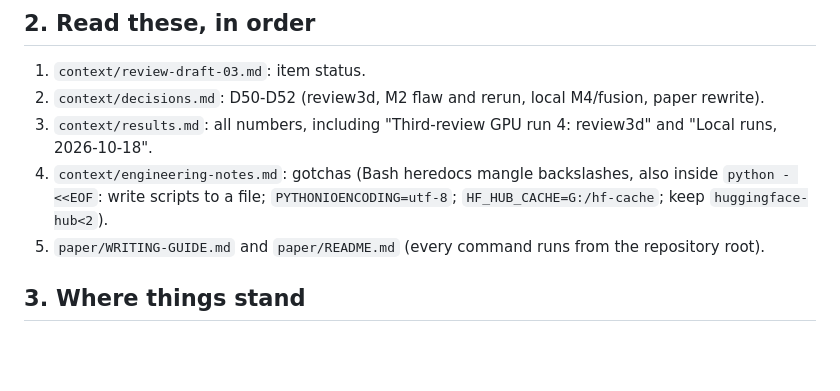
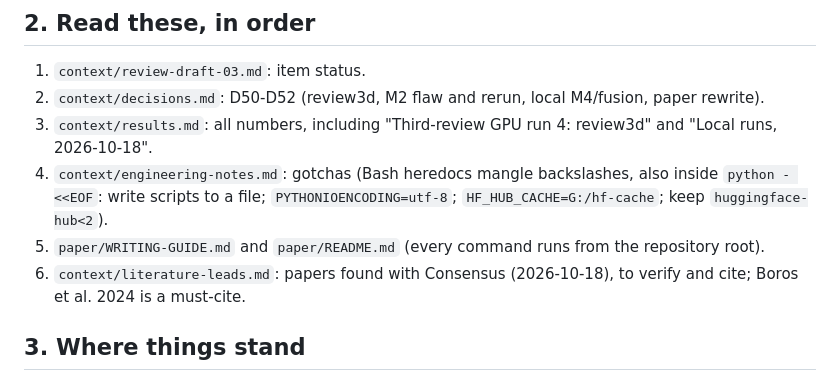
Before and after one commit to Ariffurrhmn/bengali-postocr-sllm, a Markdown page: context/NEXT-SESSION.md, the part around the change. GitHub-like rendering; blank space fills up the shorter version.

Commit message:
Record literature leads from a Consensus search (to verify before citing)

```diff
--- a/context/NEXT-SESSION.md
+++ b/context/NEXT-SESSION.md
@@ -15,6 +15,7 @@ Handoff updated 2026-10-18. Read this file first, then the files in section 2. C
 3. `context/results.md`: all numbers, including "Third-review GPU run 4: review3d" and "Local runs, 2026-10-18".
 4. `context/engineering-notes.md`: gotchas (Bash heredocs mangle backslashes, also inside `python - <<EOF`: write scripts to a file; `PYTHONIOENCODING=utf-8`; `HF_HUB_CACHE=G:/hf-cache`; keep `huggingface-hub<2`).
 5. `paper/WRITING-GUIDE.md` and `paper/README.md` (every command runs from the repository root).
+6. `context/literature-leads.md`: papers found with Consensus (2026-10-18), to verify and cite; Boros et al. 2024 is a must-cite.
 
 ## 3. Where things stand
 
```
Also changed, not shown: context/literature-leads.md (added, +21 -0 lines).
